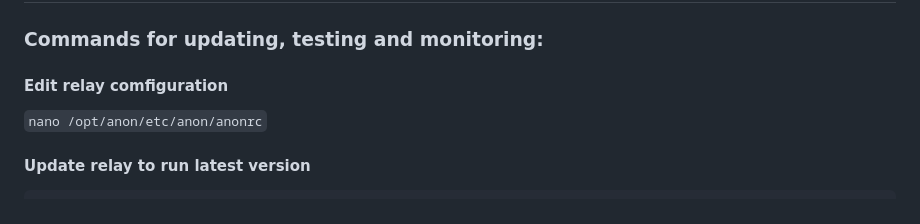
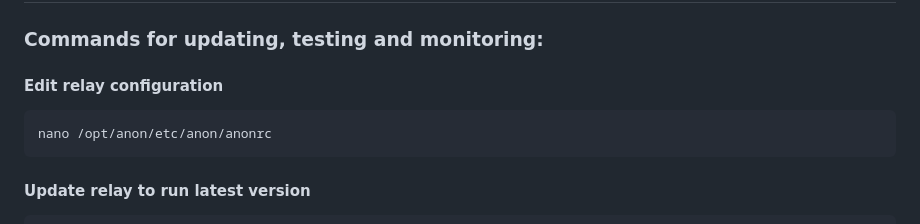
Before and after one commit to ra3k0/the-lab, a Markdown page: docker/ator-relay/README.md, the part around the change. Drawn GitHub-style.

````diff
--- a/docker/ator-relay/README.md
+++ b/docker/ator-relay/README.md
@@ -79,8 +79,10 @@ nyx -s /opt/anon/run/anon/control
 
 ### Commands for updating, testing and monitoring:
 
-#### Edit relay comfiguration
-`nano /opt/anon/etc/anon/anonrc`
+#### Edit relay configuration
+```
+nano /opt/anon/etc/anon/anonrc
+```
 
 #### Update relay to run latest version
 ```
````
